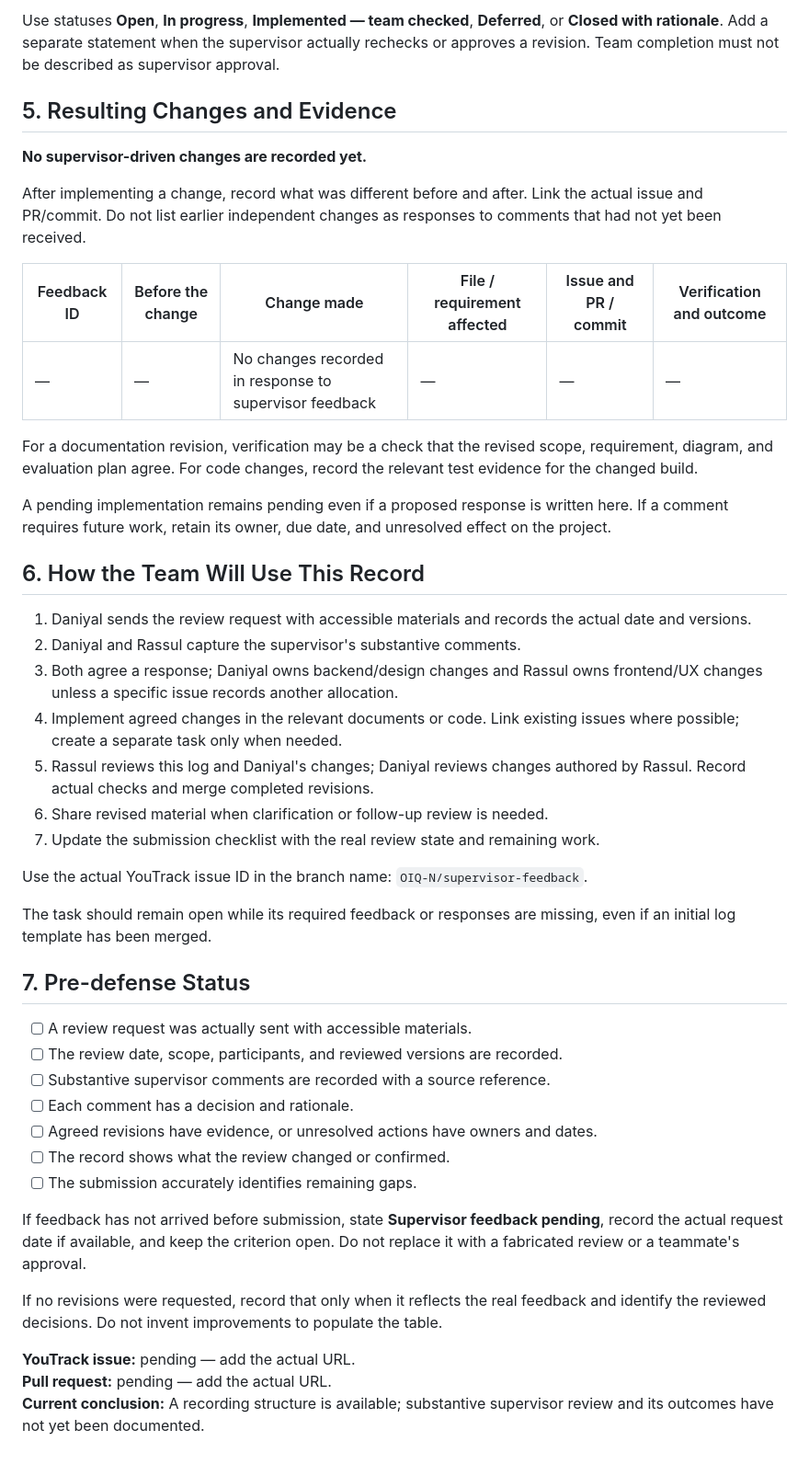
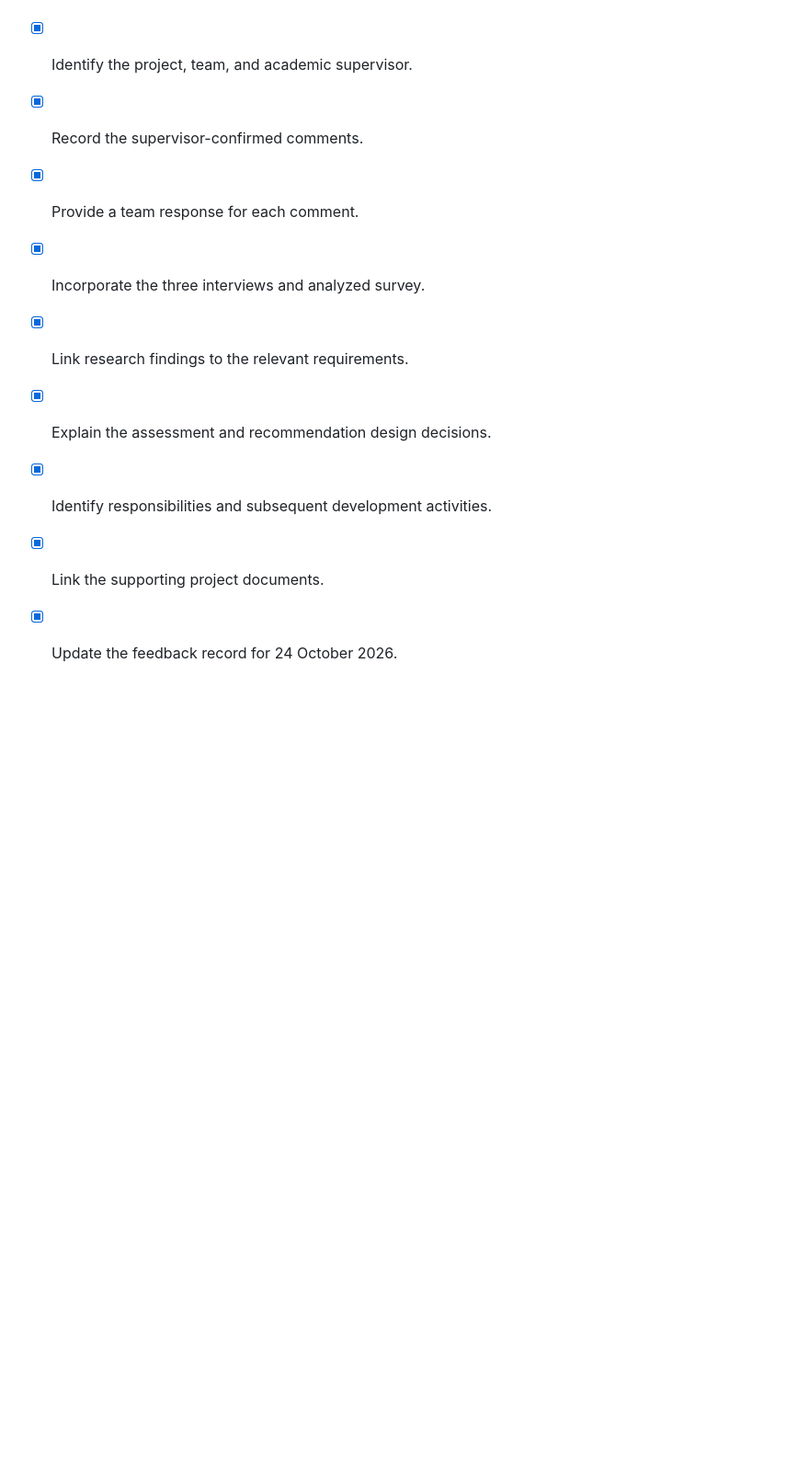
Before and after one commit to Rikatsu17/Noethoda, a Markdown page: docs/10-supervisor-feedback.md, the part around one of its changes. Shown at 92% size. Drawn GitHub-style; blank space fills up the shorter version.

Commit message:
Finished/Supervisor-feedback

```diff
--- a/docs/10-supervisor-feedback.md
+++ b/docs/10-supervisor-feedback.md
@@ -98,67 +159,9 @@ Use these decision types:
-Use statuses **Open**, **In progress**, **Implemented — team checked**,
-**Deferred**, or **Closed with rationale**. Add a separate statement when the
-supervisor actually rechecks or approves a revision. Team completion must not
-be described as supervisor approval.
-
-## 5. Resulting Changes and Evidence
-
-**No supervisor-driven changes are recorded yet.**
-
-After implementing a change, record what was different before and after.
-Link the actual issue and PR/commit. Do not list earlier independent changes
-as responses to comments that had not yet been received.
-
-| Feedback ID | Before the change | Change made | File / requirement affected | Issue and PR / commit | Verification and outcome |
-|---|---|---|---|---|---|
-| — | — | No changes recorded in response to supervisor feedback | — | — | — |
-
-For a documentation revision, verification may be a check that the revised
-scope, requirement, diagram, and evaluation plan agree. For code changes,
-record the relevant test evidence for the changed build.
-
-A pending implementation remains pending even if a proposed response is written
-here. If a comment requires future work, retain its owner, due date, and
-unresolved effect on the project.
-
-## 6. How the Team Will Use This Record
-
-1. Daniyal sends the review request with accessible materials and records the
-   actual date and versions.
-2. Daniyal and Rassul capture the supervisor's substantive comments.
-3. Both agree a response; Daniyal owns backend/design changes and Rassul owns
-   frontend/UX changes unless a specific issue records another allocation.
-4. Implement agreed changes in the relevant documents or code. Link existing
-   issues where possible; create a separate task only when needed.
-5. Rassul reviews this log and Daniyal's changes; Daniyal reviews changes
-   authored by Rassul. Record actual checks and merge completed revisions.
-6. Share revised material when clarification or follow-up review is needed.
-7. Update the submission checklist with the real review state and remaining work.
-
-Use the actual YouTrack issue ID in the branch name:
-`OIQ-N/supervisor-feedback`.
-
-The task should remain open while its required feedback or responses are
-missing, even if an initial log template has been merged.
-
-## 7. Pre-defense Status
-
-- [ ] A review request was actually sent with accessible materials.
-- [ ] The review date, scope, participants, and reviewed versions are recorded.
-- [ ] Substantive supervisor comments are recorded with a source reference.
-- [ ] Each comment has a decision and rationale.
-- [ ] Agreed revisions have evidence, or unresolved actions have owners and dates.
-- [ ] The record shows what the review changed or confirmed.
-- [ ] The submission accurately identifies remaining gaps.
-
-If feedback has not arrived before submission, state **Supervisor feedback
-pending**, record the actual request date if available, and keep the criterion
-open. Do not replace it with a fabricated review or a teammate's approval.
-
-If no revisions were requested, record that only when it reflects the real
-feedback and identify the reviewed decisions. Do not invent improvements to
-populate the table.
-
-**YouTrack issue:** pending — add the actual URL.
-**Pull request:** pending — add the actual URL.
-**Current conclusion:** A recording structure is available; substantive
-supervisor review and its outcomes have not yet been documented.
+- [x] Identify the project, team, and academic supervisor.
+- [x] Record the supervisor-confirmed comments.
+- [x] Provide a team response for each comment.
+- [x] Incorporate the three interviews and analyzed survey.
+- [x] Link research findings to the relevant requirements.
+- [x] Explain the assessment and recommendation design decisions.
+- [x] Identify responsibilities and subsequent development activities.
+- [x] Link the supporting project documents.
+- [x] Update the feedback record for 24 October 2026.
```
Also changed, not shown: other parts of docs/10-supervisor-feedback.md (+141 -80 lines).
